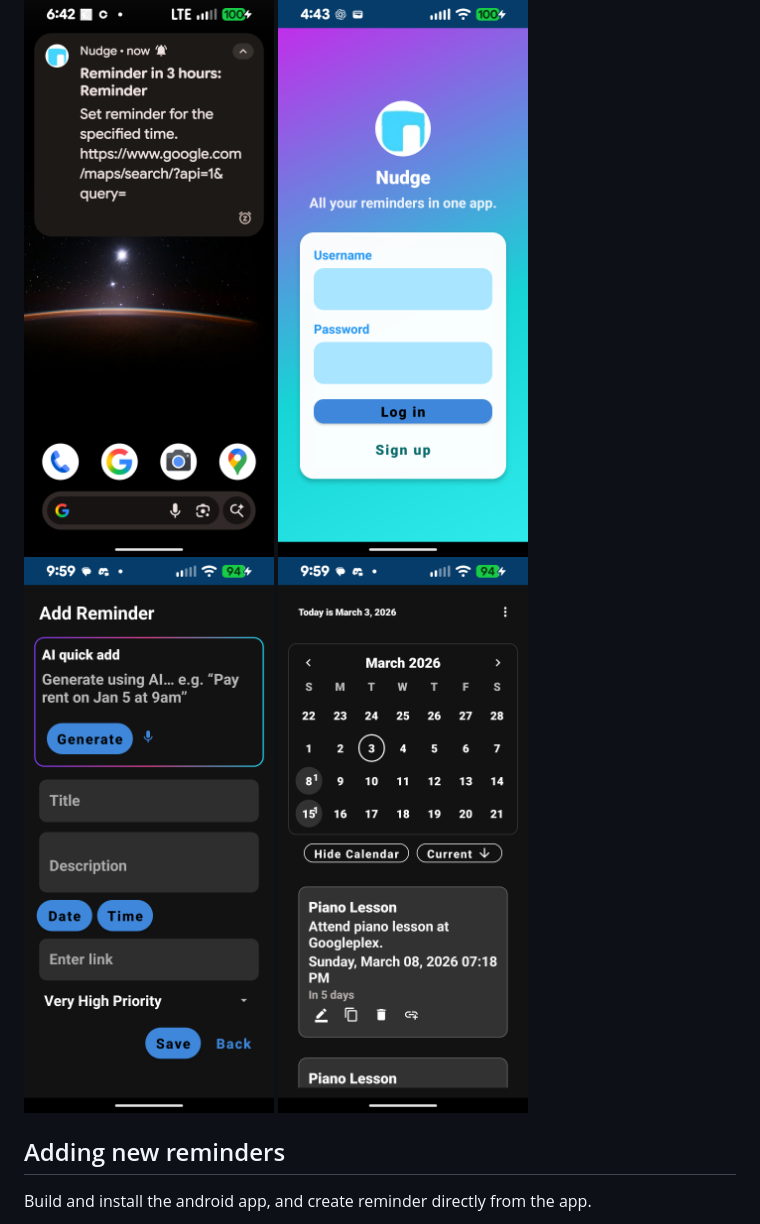
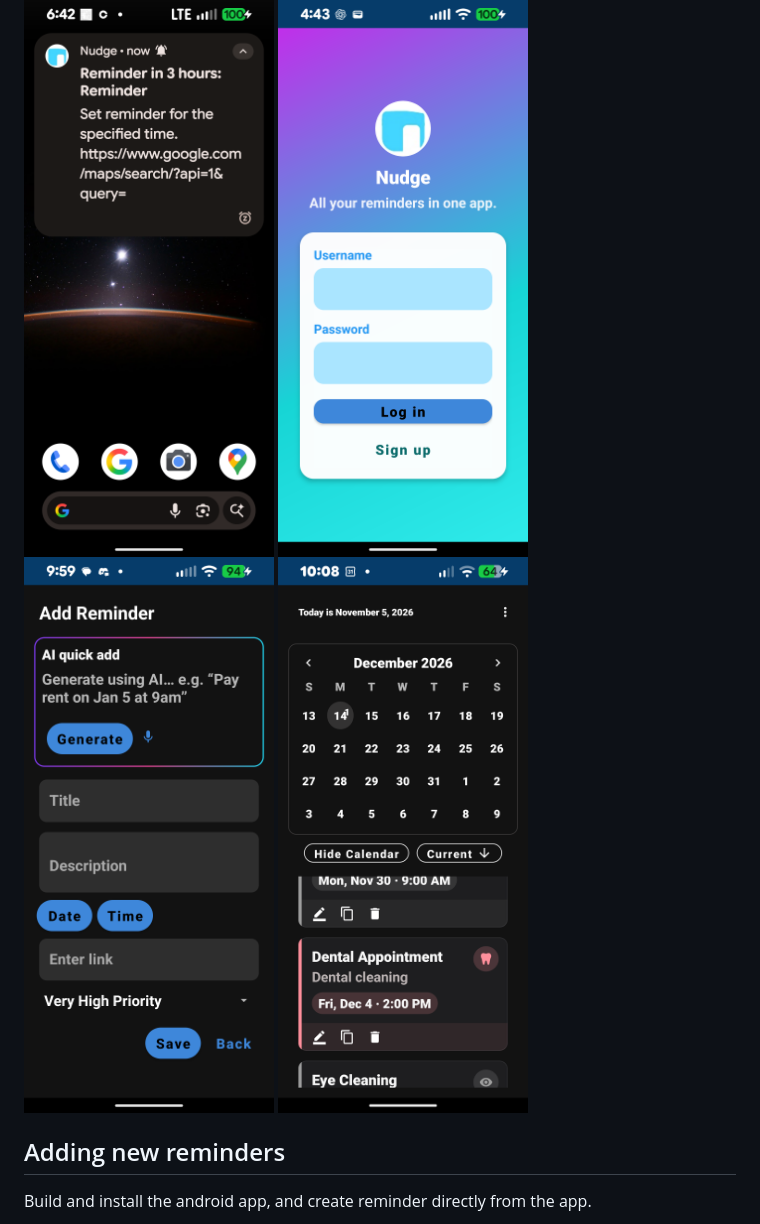
Before and after one commit to hyunwookshin/nudge, a Markdown page: README.md, the part around the change. GitHub-like rendering; pictures changed too: images/reminders_calendar_screenshot.png (added), images/reminders_dark_screenshot.png (deleted).

Commit message:
README: replace the reminders screenshot with the calendar view

```diff
--- a/README.md
+++ b/README.md
@@ -21,7 +21,7 @@ Simple reminder/notification app for everyday use.
 <img src="https://github.com/hyunwookshin/nudge/blob/main/images/reminder_notification.png?raw=true" alt="Screenshot of the notification" width="250"/>
 <img src="https://github.com/hyunwookshin/nudge/blob/main/images/reminder_login.png?raw=true" alt="Screenshot of the login page" width="250"/>
 <img src="https://github.com/hyunwookshin/nudge/blob/main/images/reminder_screenshot.png?raw=true" alt="Screenshot of the reminder page" width="250"/>
-<img src="https://github.com/hyunwookshin/nudge/blob/main/images/reminders_dark_screenshot.png?raw=true" alt="Screenshot of the reminders page" width="250"/>
+<img src="https://github.com/hyunwookshin/nudge/blob/main/images/reminders_calendar_screenshot.png?raw=true" alt="Screenshot of the calendar view with a dental appointment in December 2026" width="250"/>
 
 ## Adding new reminders
 
```
